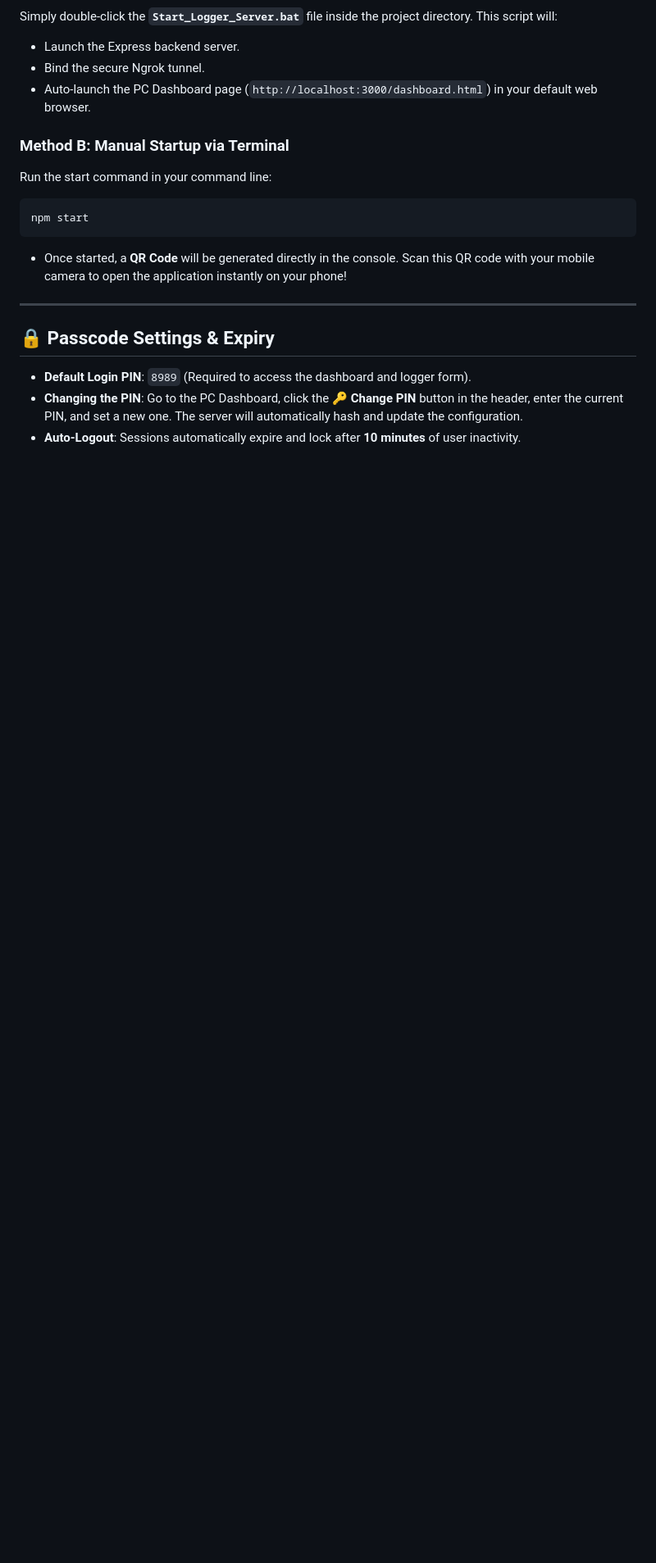
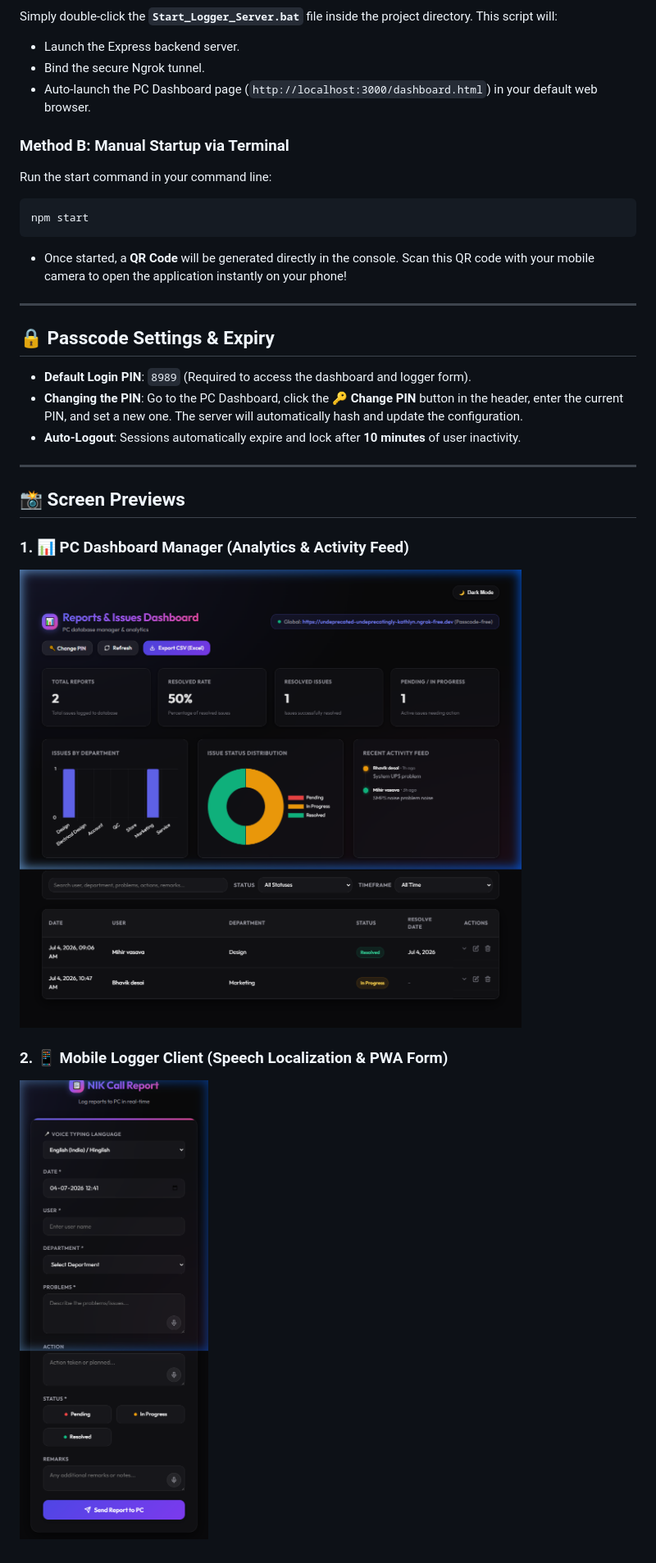
Before and after one commit to nikhilsomvanshi60/Enterprise-Call-Reports, a Markdown page: README.md, the part around the change. Shown: that part at 82% size. Rendered like a GitHub page; pictures changed too: screenshots/dashboard_view.png (added), screenshots/mobile_view.png (added); blank space fills up the shorter version.

Commit message:
Add screenshots folder and update README.md previews

```diff
--- a/README.md
+++ b/README.md
@@ -109,3 +109,13 @@ npm start
 * **Default Login PIN**: `8989` (Required to access the dashboard and logger form).
 * **Changing the PIN**: Go to the PC Dashboard, click the **🔑 Change PIN** button in the header, enter the current PIN, and set a new one. The server will automatically hash and update the configuration.
 * **Auto-Logout**: Sessions automatically expire and lock after **10 minutes** of user inactivity.
+
+---
+
+## 📸 Screen Previews
+
+### 1. 📊 PC Dashboard Manager (Analytics & Activity Feed)
+![PC Dashboard Interface](screenshots/dashboard_view.png)
+
+### 2. 📱 Mobile Logger Client (Speech Localization & PWA Form)
+![Mobile Logger Interface](screenshots/mobile_view.png)
```
